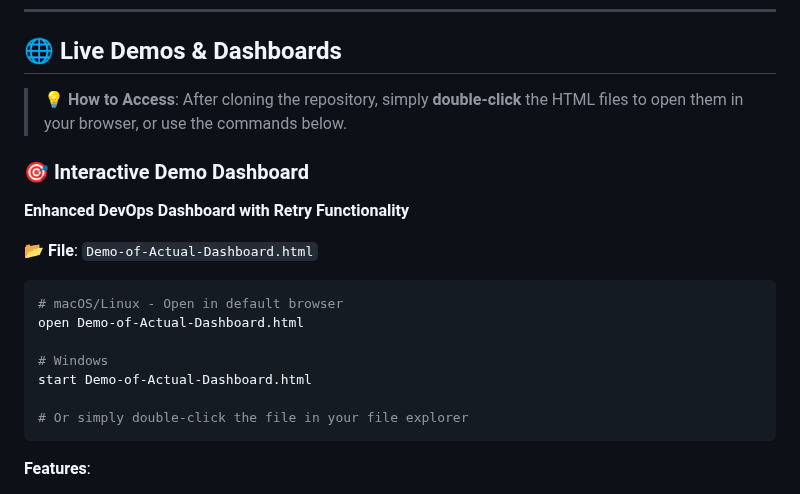
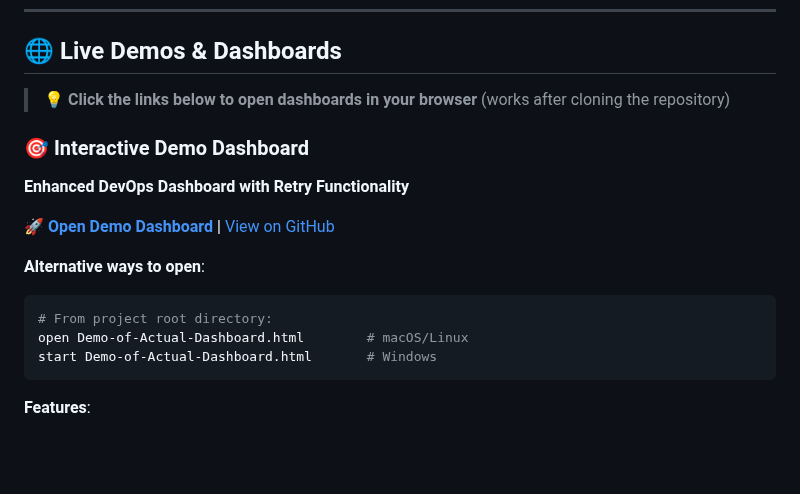
Before and after one commit to AJ-Almohammad/cloud-native-devops-platform, a Markdown page: README.md, the part around one of its changes. Drawn GitHub-style; blank space fills up the shorter version.

````diff
--- a/README.md
+++ b/README.md
@@ -12,21 +12,18 @@
 
 ## 🌐 Live Demos & Dashboards
 
-> **💡 How to Access**: After cloning the repository, simply **double-click** the HTML files to open them in your browser, or use the commands below.
+> **💡 Click the links below to open dashboards in your browser** (works after cloning the repository)
 
 ### 🎯 Interactive Demo Dashboard
 **Enhanced DevOps Dashboard with Retry Functionality**
 
-**📂 File**: `Demo-of-Actual-Dashboard.html`
+<a href="file:///Demo-of-Actual-Dashboard.html" target="_blank">🚀 **Open Demo Dashboard**</a> | [View on GitHub](Demo-of-Actual-Dashboard.html)
 
+**Alternative ways to open**:
 ```bash
-# macOS/Linux - Open in default browser
-open Demo-of-Actual-Dashboard.html
-
-# Windows
-start Demo-of-Actual-Dashboard.html
-
-# Or simply double-click the file in your file explorer
+# From project root directory:
+open Demo-of-Actual-Dashboard.html        # macOS/Linux
+start Demo-of-Actual-Dashboard.html       # Windows
 ```
 
 **Features**:
````
Also changed, not shown: other parts of README.md (+26 -16 lines).
